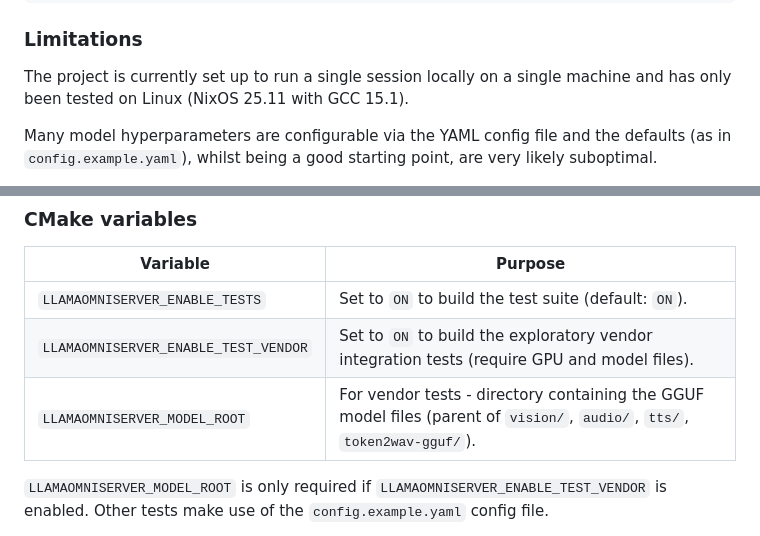
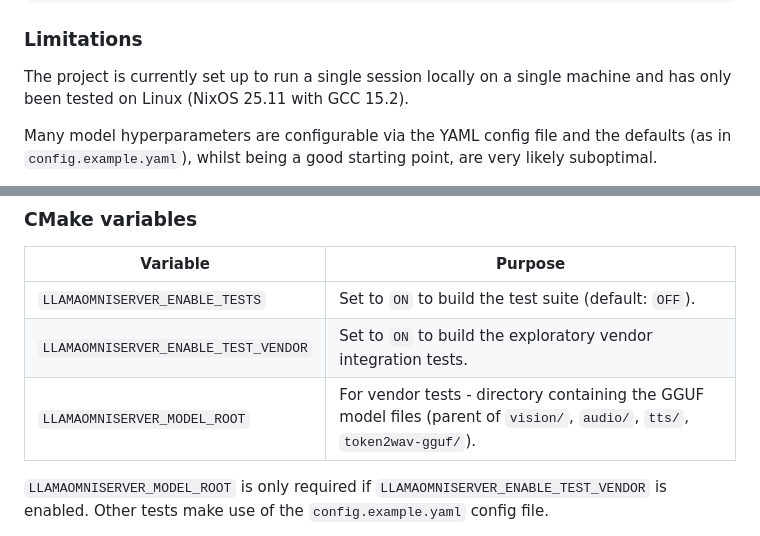
Before and after one commit to feltech/llama_omni_server, a Markdown page: README.md, 2 parts joined by grey strips. GitHub-like rendering.

Commit message:
Minor README fixes

```diff
--- a/README.md
+++ b/README.md
@@ -132,7 +132,7 @@ Note that the exact filenames depend on the chosen quantization:
 ### Limitations
 
 The project is currently set up to run a single session locally on a single machine and has only
-been tested on Linux (NixOS 25.11 with GCC 15.1).
+been tested on Linux (NixOS 25.11 with GCC 15.2).
 
 Many model hyperparameters are configurable via the YAML config file and the defaults (as in
 `config.example.yaml`), whilst being a good starting point, are very likely suboptimal.
@@ -184,9 +184,10 @@ ctest --test-dir build --output-on-failure --timeout 300
 
 | Variable                             | Purpose                                                                                                                  |
 |--------------------------------------|--------------------------------------------------------------------------------------------------------------------------|
-| `LLAMAOMNISERVER_ENABLE_TESTS`       | Set to `ON` to build the test suite (default: `ON`).                                                                     |
-| `LLAMAOMNISERVER_ENABLE_TEST_VENDOR` | Set to `ON` to build the exploratory vendor integration tests (require GPU and model files).                             |
+| `LLAMAOMNISERVER_ENABLE_TESTS`       | Set to `ON` to build the test suite (default: `OFF`).                                                                    |
+| `LLAMAOMNISERVER_ENABLE_TEST_VENDOR` | Set to `ON` to build the exploratory vendor integration tests.                                                           |
 | `LLAMAOMNISERVER_MODEL_ROOT`         | For vendor tests - directory containing the GGUF model files (parent of `vision/`, `audio/`, `tts/`, `token2wav-gguf/`). |
+
 
 `LLAMAOMNISERVER_MODEL_ROOT` is only required if `LLAMAOMNISERVER_ENABLE_TEST_VENDOR` is
 enabled. Other tests make use of the `config.example.yaml` config file.
```
